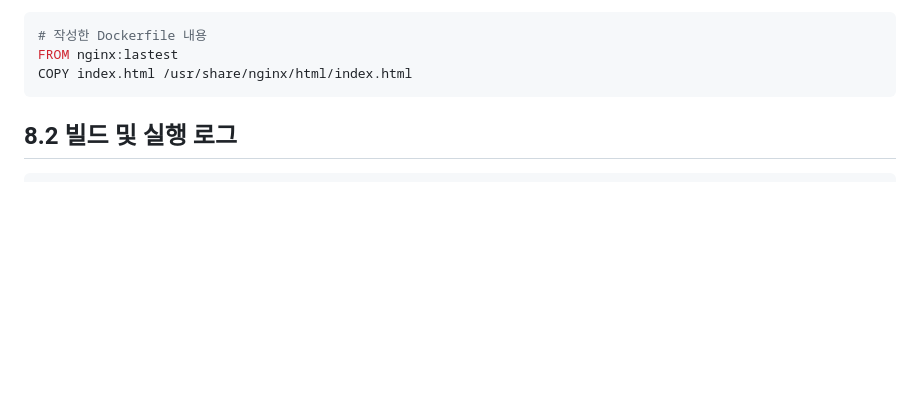
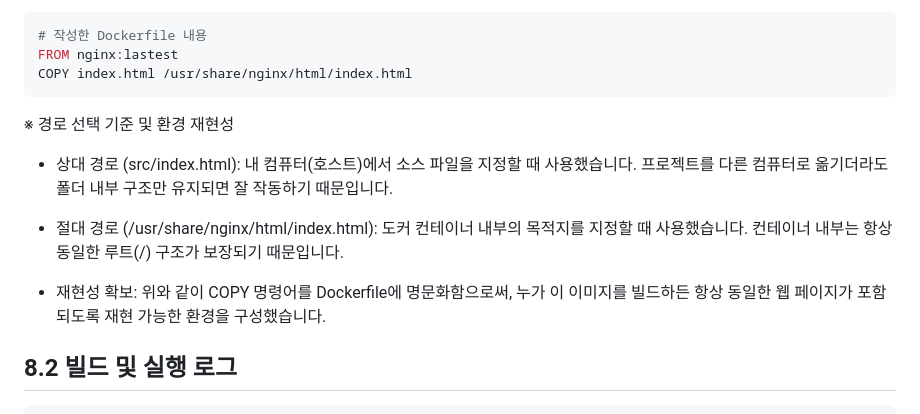
Before and after one commit to youngbin0315/BinniRepository, a Markdown page: README.md, the part around one of its changes. Rendered like a GitHub page; blank space fills up the shorter version.

````diff
--- a/README.md
+++ b/README.md
@@ -267,6 +292,14 @@ exec: 컨테이너에 '보조 출입문'을 열고 들어가는 방식. 여기
 FROM nginx:lastest
 COPY index.html /usr/share/nginx/html/index.html
 ```
+
+※ 경로 선택 기준 및 환경 재현성
+
+ - 상대 경로 (src/index.html): 내 컴퓨터(호스트)에서 소스 파일을 지정할 때 사용했습니다. 프로젝트를 다른 컴퓨터로 옮기더라도 폴더 내부 구조만 유지되면 잘 작동하기 때문입니다.
+
+ - 절대 경로 (/usr/share/nginx/html/index.html): 도커 컨테이너 내부의 목적지를 지정할 때 사용했습니다. 컨테이너 내부는 항상 동일한 루트(/) 구조가 보장되기 때문입니다.
+
+ - 재현성 확보: 위와 같이 COPY 명령어를 Dockerfile에 명문화함으로써, 누가 이 이미지를 빌드하든 항상 동일한 웹 페이지가 포함되도록 재현 가능한 환경을 구성했습니다.
 
 ## 8.2 빌드 및 실행 로그
 ```bash
````
Also changed, not shown: other parts of README.md (+29 -4 lines).
